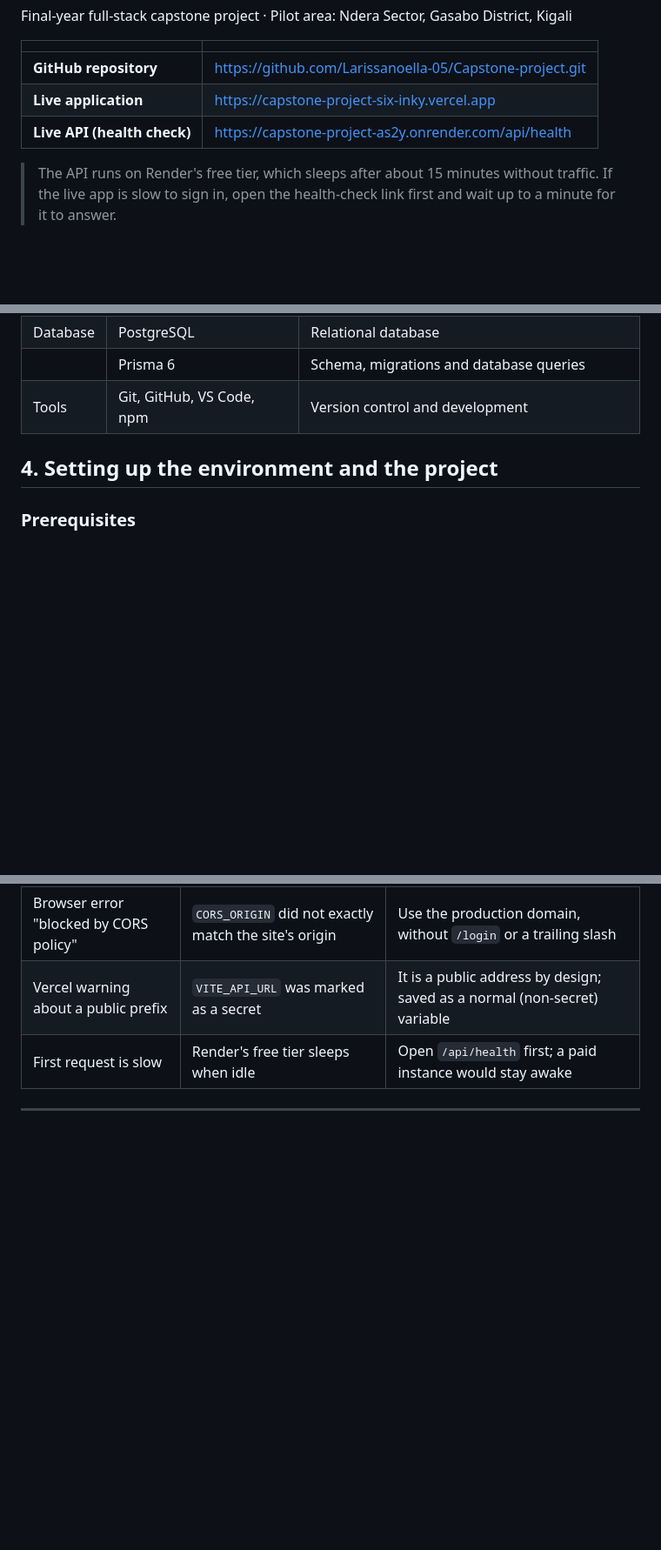
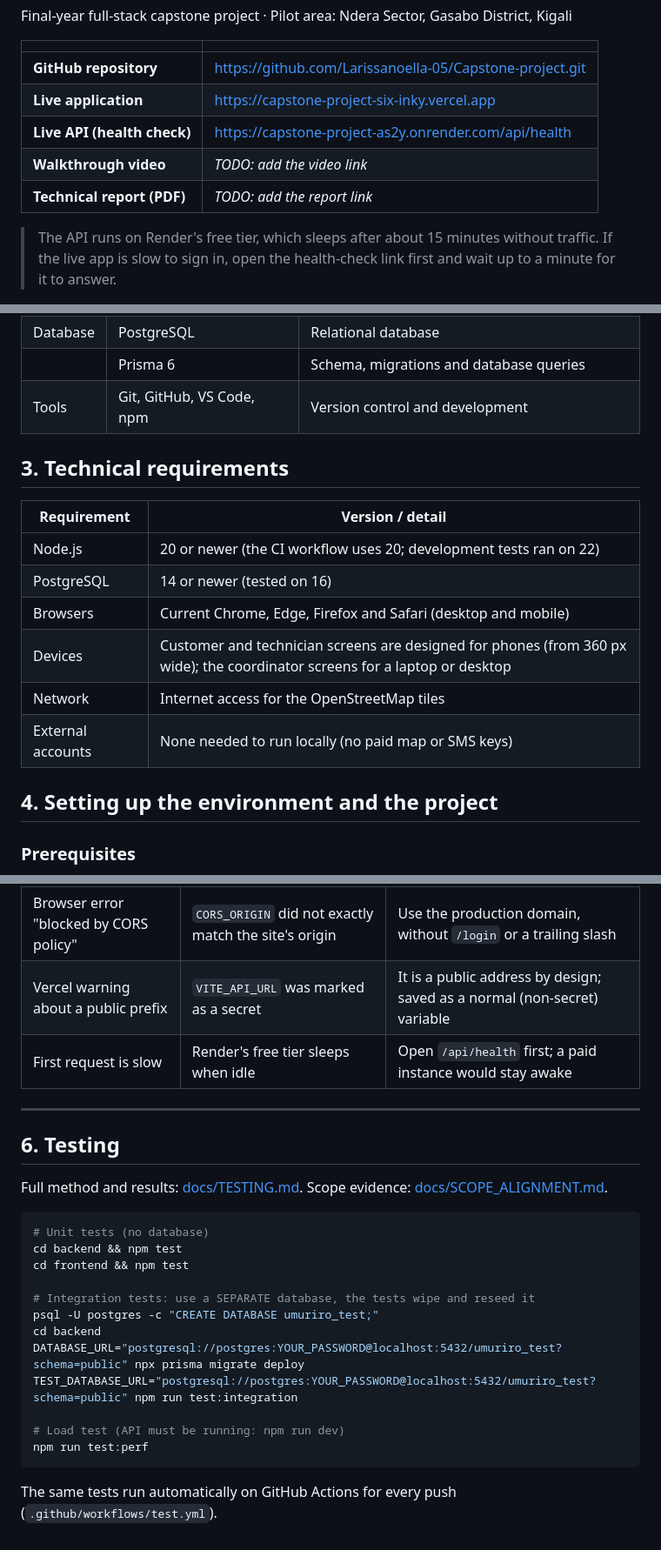
Before and after one commit to Larissanoella-05/Capstone-project, a Markdown page: README.md, 3 parts joined by grey strips. Shown at 87% size. Drawn GitHub-style; blank space fills up the shorter version.

````diff
--- a/README.md
+++ b/README.md
@@ -9,6 +9,8 @@ Final-year full-stack capstone project · Pilot area: Ndera Sector, Gasabo Distr
 | **GitHub repository** | https://github.com/Larissanoella-05/Capstone-project.git|
 | **Live application** | https://capstone-project-six-inky.vercel.app |
 | **Live API (health check)** | https://capstone-project-as2y.onrender.com/api/health |
+| **Walkthrough video** | _TODO: add the video link_ |
+| **Technical report (PDF)** | _TODO: add the report link_ |
 
 
 > The API runs on Render's free tier, which sleeps after about 15 minutes without traffic. If the live app is slow to sign in, open the health-check link first and wait up to a minute for it to answer.
@@ -64,6 +66,17 @@ Every status change is time-stamped and stored, which makes it possible to measu
 
 
 
+## 3. Technical requirements
+
+| Requirement | Version / detail |
+|---|---|
+| Node.js | 20 or newer (the CI workflow uses 20; development tests ran on 22) |
+| PostgreSQL | 14 or newer (tested on 16) |
+| Browsers | Current Chrome, Edge, Firefox and Safari (desktop and mobile) |
+| Devices | Customer and technician screens are designed for phones (from 360 px wide); the coordinator screens for a laptop or desktop |
+| Network | Internet access for the OpenStreetMap tiles |
+| External accounts | None needed to run locally (no paid map or SMS keys) |
+
 ## 4. Setting up the environment and the project
 
 ### Prerequisites
@@ -277,3 +308,24 @@ Render sets `PORT` itself. Secrets are stored only on Render and never with a `V
 | First request is slow | Render's free tier sleeps when idle | Open `/api/health` first; a paid instance would stay awake |
 
 ---
+
+## 6. Testing
+
+Full method and results: [docs/TESTING.md](docs/TESTING.md). Scope evidence: [docs/SCOPE_ALIGNMENT.md](docs/SCOPE_ALIGNMENT.md).
+
+```bash
+# Unit tests (no database)
+cd backend && npm test
+cd frontend && npm test
+
+# Integration tests: use a SEPARATE database, the tests wipe and reseed it
+psql -U postgres -c "CREATE DATABASE umuriro_test;"
+cd backend
+DATABASE_URL="postgresql://postgres:YOUR_PASSWORD@localhost:5432/umuriro_test?schema=public" npx prisma migrate deploy
+TEST_DATABASE_URL="postgresql://postgres:YOUR_PASSWORD@localhost:5432/umuriro_test?schema=public" npm run test:integration
+
+# Load test (API must be running: npm run dev)
+npm run test:perf
+```
+
+The same tests run automatically on GitHub Actions for every push (`.github/workflows/test.yml`).
````
Also changed, not shown: other parts of README.md (+29 -11 lines), docs/SCOPE_ALIGNMENT.md (added, +31 -0 lines), docs/TESTING.md (added, +83 -0 lines).
